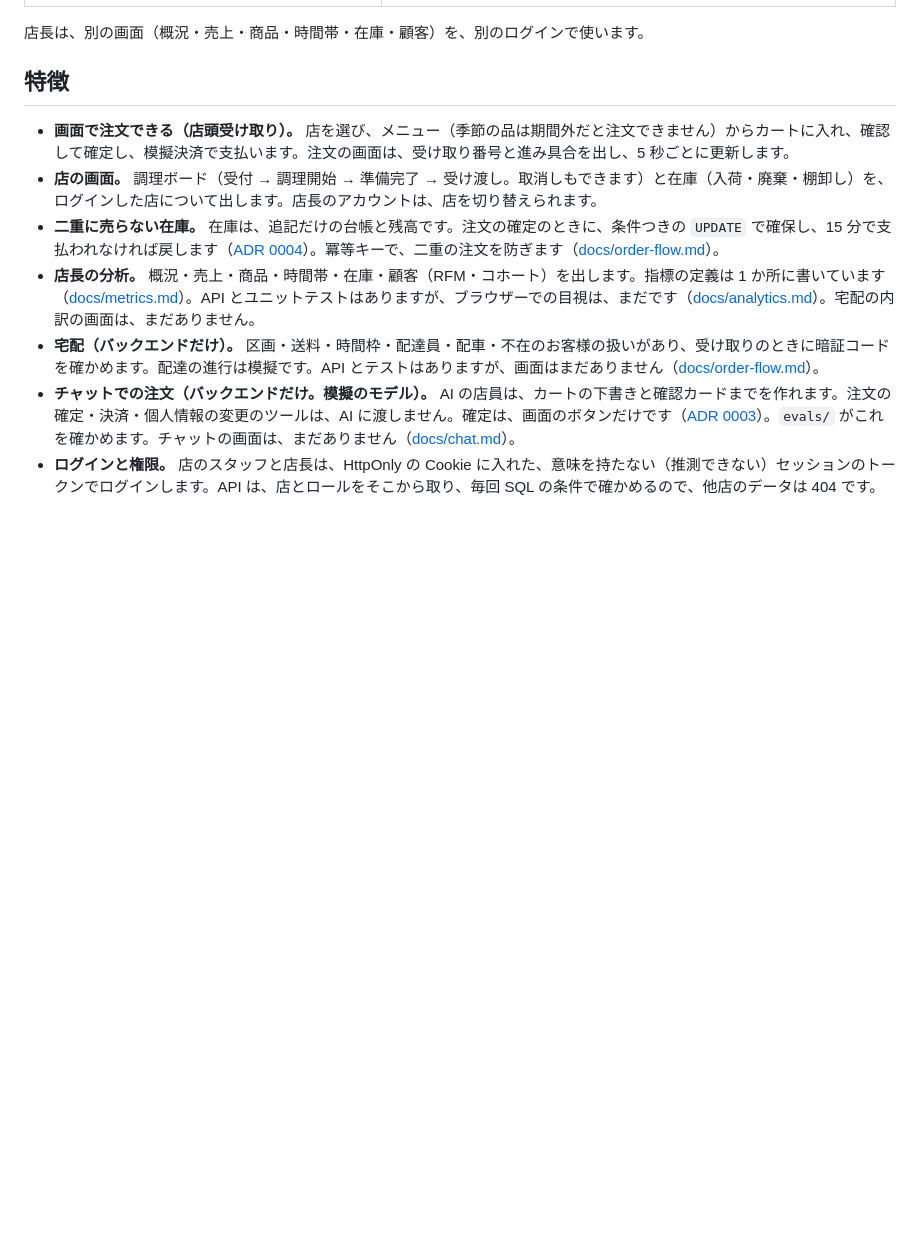
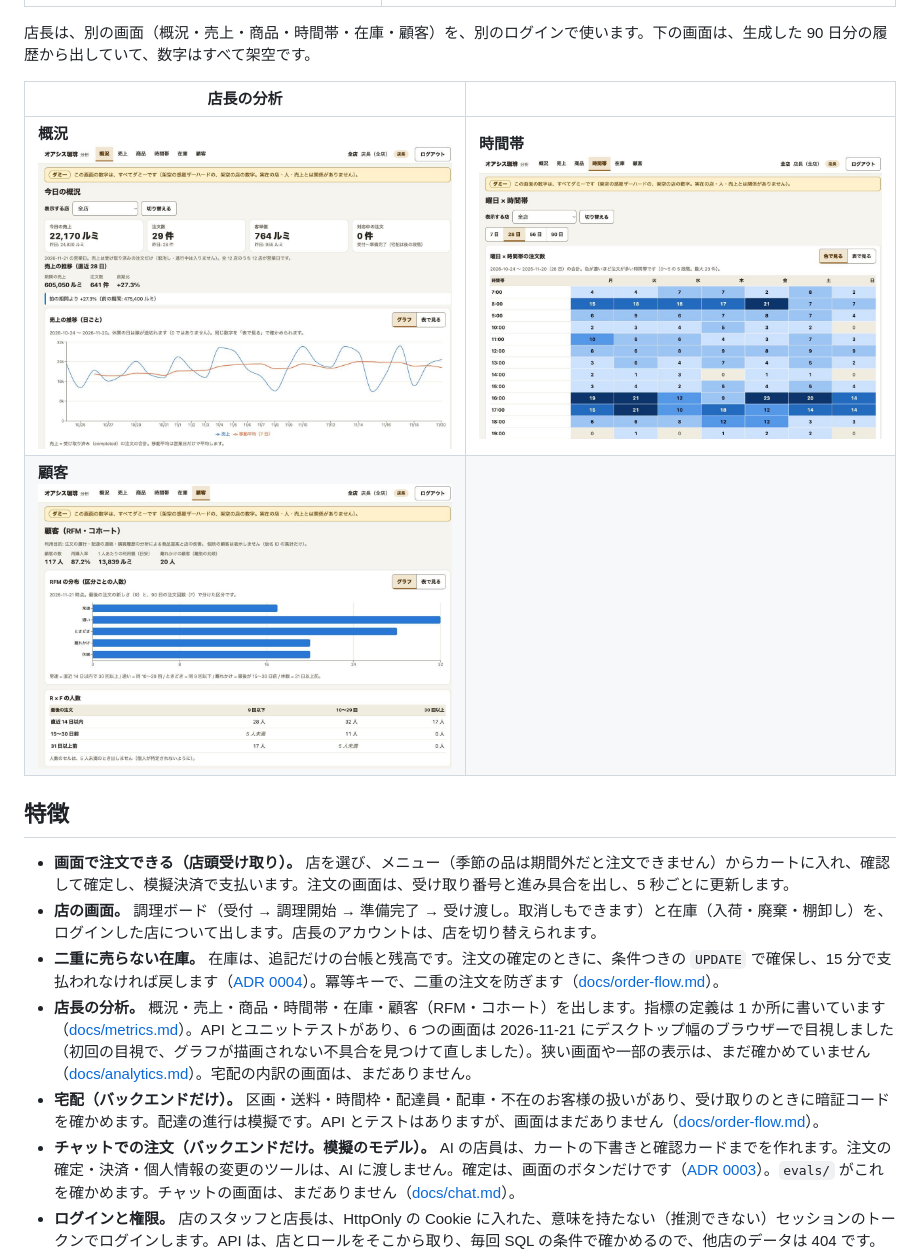
Before and after one commit to Starlight-Tree/ShopOrder, a Markdown page: README.ja.md, the part around the change. GitHub-like rendering; pictures changed too: docs/screenshots/06-manager-overview.jpg (added), docs/screenshots/07-manager-hours.jpg (added), docs/screenshots/08-manager-customers.jpg (added); blank space fills up the shorter version.

```diff
--- a/README.ja.md
+++ b/README.ja.md
@@ -12,14 +12,19 @@
 | **カート**<br><a href="docs/screenshots/02-cart.jpg"><picture><source media="(prefers-color-scheme: dark)" srcset="docs/screenshots/02-cart-dark.jpg"><img alt="カート。数量、小計、合計と、注文内容の確認へ進むボタン" src="docs/screenshots/02-cart.jpg"></picture></a> | **在庫**<br><a href="docs/screenshots/05-staff-stock.jpg"><picture><source media="(prefers-color-scheme: dark)" srcset="docs/screenshots/05-staff-stock-dark.jpg"><img alt="在庫。品目ごとの実在庫・確保中・使える数・発注点" src="docs/screenshots/05-staff-stock.jpg"></picture></a> |
 | **注文の状況**<br><a href="docs/screenshots/03-order-status.jpg"><picture><source media="(prefers-color-scheme: dark)" srcset="docs/screenshots/03-order-status-dark.jpg"><img alt="注文の状況。受け取り番号と、支払いから受け取りまでの進み具合" src="docs/screenshots/03-order-status.jpg"></picture></a> | |
 
-店長は、別の画面（概況・売上・商品・時間帯・在庫・顧客）を、別のログインで使います。
+店長は、別の画面（概況・売上・商品・時間帯・在庫・顧客）を、別のログインで使います。下の画面は、生成した 90 日分の履歴から出していて、数字はすべて架空です。
+
+| 店長の分析 | |
+|---|---|
+| **概況**<br><a href="docs/screenshots/06-manager-overview.jpg"><picture><source media="(prefers-color-scheme: dark)" srcset="docs/screenshots/06-manager-overview-dark.jpg"><img alt="概況。全 12 店の今日の売上・注文数・客単価と、直近 28 日の売上の折れ線（7 日の移動平均つき）" src="docs/screenshots/06-manager-overview.jpg"></picture></a> | **時間帯**<br><a href="docs/screenshots/07-manager-hours.jpg"><picture><source media="(prefers-color-scheme: dark)" srcset="docs/screenshots/07-manager-hours-dark.jpg"><img alt="時間帯。曜日 × 時間帯の注文数のヒートマップ。どのマスにも数字を書いてある" src="docs/screenshots/07-manager-hours.jpg"></picture></a> |
+| **顧客**<br><a href="docs/screenshots/08-manager-customers.jpg"><picture><source media="(prefers-color-scheme: dark)" srcset="docs/screenshots/08-manager-customers-dark.jpg"><img alt="顧客。RFM の区分ごとの人数と、最後の注文 × 回数の表（5 人未満のマスは出さない）" src="docs/screenshots/08-manager-customers.jpg"></picture></a> | |
 
 ## 特徴
 
 - **画面で注文できる（店頭受け取り）。** 店を選び、メニュー（季節の品は期間外だと注文できません）からカートに入れ、確認して確定し、模擬決済で支払います。注文の画面は、受け取り番号と進み具合を出し、5 秒ごとに更新します。
 - **店の画面。** 調理ボード（受付 → 調理開始 → 準備完了 → 受け渡し。取消しもできます）と在庫（入荷・廃棄・棚卸し）を、ログインした店について出します。店長のアカウントは、店を切り替えられます。
 - **二重に売らない在庫。** 在庫は、追記だけの台帳と残高です。注文の確定のときに、条件つきの `UPDATE` で確保し、15 分で支払われなければ戻します（[ADR 0004](docs/decisions/0004-inventory-ledger-and-reservation.md)）。冪等キーで、二重の注文を防ぎます（[docs/order-flow.md](docs/order-flow.md)）。
-- **店長の分析。** 概況・売上・商品・時間帯・在庫・顧客（RFM・コホート）を出します。指標の定義は 1 か所に書いています（[docs/metrics.md](docs/metrics.md)）。API とユニットテストはありますが、ブラウザーでの目視は、まだです（[docs/analytics.md](docs/analytics.md)）。宅配の内訳の画面は、まだありません。
+- **店長の分析。** 概況・売上・商品・時間帯・在庫・顧客（RFM・コホート）を出します。指標の定義は 1 か所に書いています（[docs/metrics.md](docs/metrics.md)）。API とユニットテストがあり、6 つの画面は 2026-11-21 にデスクトップ幅のブラウザーで目視しました（初回の目視で、グラフが描画されない不具合を見つけて直しました）。狭い画面や一部の表示は、まだ確かめていません（[docs/analytics.md](docs/analytics.md)）。宅配の内訳の画面は、まだありません。
 - **宅配（バックエンドだけ）。** 区画・送料・時間枠・配達員・配車・不在のお客様の扱いがあり、受け取りのときに暗証コードを確かめます。配達の進行は模擬です。API とテストはありますが、画面はまだありません（[docs/order-flow.md](docs/order-flow.md)）。
 - **チャットでの注文（バックエンドだけ。模擬のモデル）。** AI の店員は、カートの下書きと確認カードまでを作れます。注文の確定・決済・個人情報の変更のツールは、AI に渡しません。確定は、画面のボタンだけです（[ADR 0003](docs/decisions/0003-chat-never-confirms-orders.md)）。`evals/` がこれを確かめます。チャットの画面は、まだありません（[docs/chat.md](docs/chat.md)）。
 - **ログインと権限。** 店のスタッフと店長は、HttpOnly の Cookie に入れた、意味を持たない（推測できない）セッションのトークンでログインします。API は、店とロールをそこから取り、毎回 SQL の条件で確かめるので、他店のデータは 404 です。お客様の本物のログイン（Google）は、設計だけで、まだ作っていません（P6。[docs/api.md](docs/api.md)）。開発では、お客様はヘッダーで選ぶダミーの利用者です（`AUTH_MODE=dev`）。
```
Also changed, not shown: README.md (+7 -2 lines), docs/screenshots/06-manager-overview-dark.jpg (added), docs/screenshots/07-manager-hours-dark.jpg (added), docs/screenshots/08-manager-customers-dark.jpg (added).
